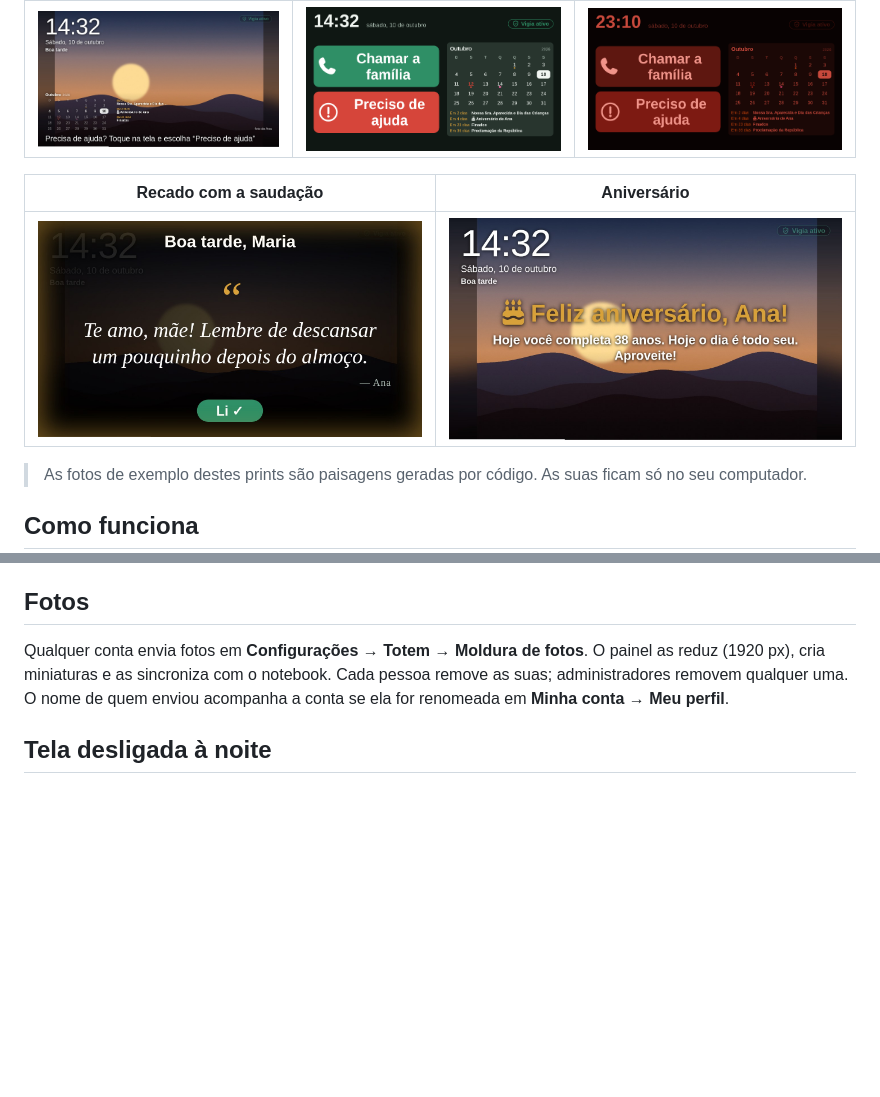
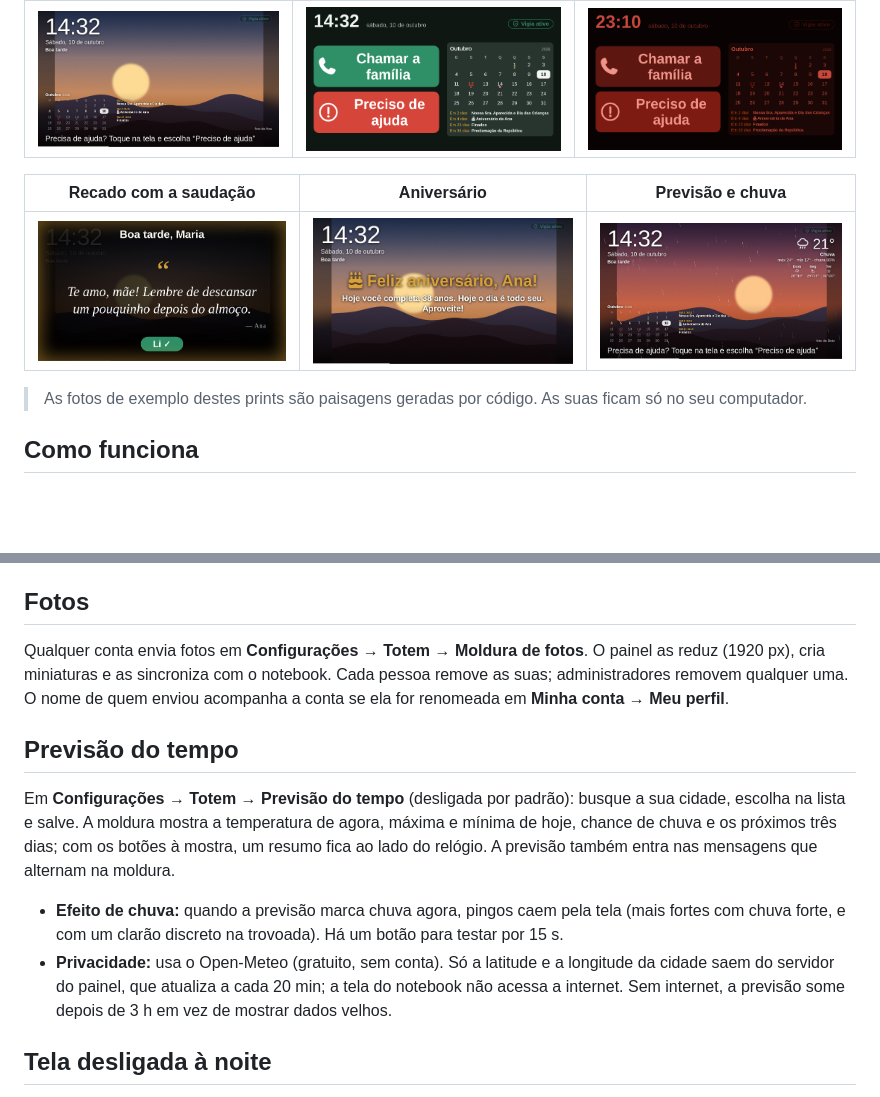
Before and after one commit to wpfsilvaa/camera-ai, a Markdown page: docs/totem.md, 2 parts joined by grey strips. Drawn GitHub-style; pictures changed too: docs/screenshots/totem-chuva.jpg (added); blank space fills up the shorter version.

```diff
--- a/docs/totem.md
+++ b/docs/totem.md
@@ -8,9 +8,9 @@ conversa com o painel por um pequeno serviço local (`notebook/monitor.py`).
 |---|---|---|
 | ![Moldura de fotos](screenshots/totem-moldura.jpg) | ![Botões](screenshots/totem-botoes.png) | ![Noite em tons de vermelho](screenshots/totem-noite.png) |
 
-| Recado com a saudação | Aniversário |
-|---|---|
-| ![Recado](screenshots/totem-recado.jpg) | ![Aniversário](screenshots/totem-aniversario.jpg) |
+| Recado com a saudação | Aniversário | Previsão e chuva |
+|---|---|---|
+| ![Recado](screenshots/totem-recado.jpg) | ![Aniversário](screenshots/totem-aniversario.jpg) | ![Previsão do tempo com chuva](screenshots/totem-chuva.jpg) |
 
 > As fotos de exemplo destes prints são paisagens geradas por código. As suas ficam só no seu computador.
 
@@ -85,6 +85,18 @@ Qualquer conta envia fotos em **Configurações → Totem → Moldura de fotos**
 cria miniaturas e as sincroniza com o notebook. Cada pessoa remove as suas; administradores removem qualquer
 uma. O nome de quem enviou acompanha a conta se ela for renomeada em **Minha conta → Meu perfil**.
 
+## Previsão do tempo
+
+Em **Configurações → Totem → Previsão do tempo** (desligada por padrão): busque a sua cidade, escolha na lista e
+salve. A moldura mostra a temperatura de agora, máxima e mínima de hoje, chance de chuva e os próximos três dias;
+com os botões à mostra, um resumo fica ao lado do relógio. A previsão também entra nas mensagens que alternam na moldura.
+
+- **Efeito de chuva:** quando a previsão marca chuva agora, pingos caem pela tela (mais fortes com chuva forte, e com
+  um clarão discreto na trovoada). Há um botão para testar por 15 s.
+- **Privacidade:** usa o Open-Meteo (gratuito, sem conta). Só a latitude e a longitude da cidade saem do servidor do
+  painel, que atualiza a cada 20 min; a tela do notebook não acessa a internet. Sem internet, a previsão some depois
+  de 3 h em vez de mostrar dados velhos.
+
 ## Tela desligada à noite
 
 Em **Configurações → Totem → Noite → Como a tela fica à noite**, a opção **"Desligar a tela (liga quando alguém
```
Also changed, not shown: README.md (+1 -1 lines), 12 other files.
